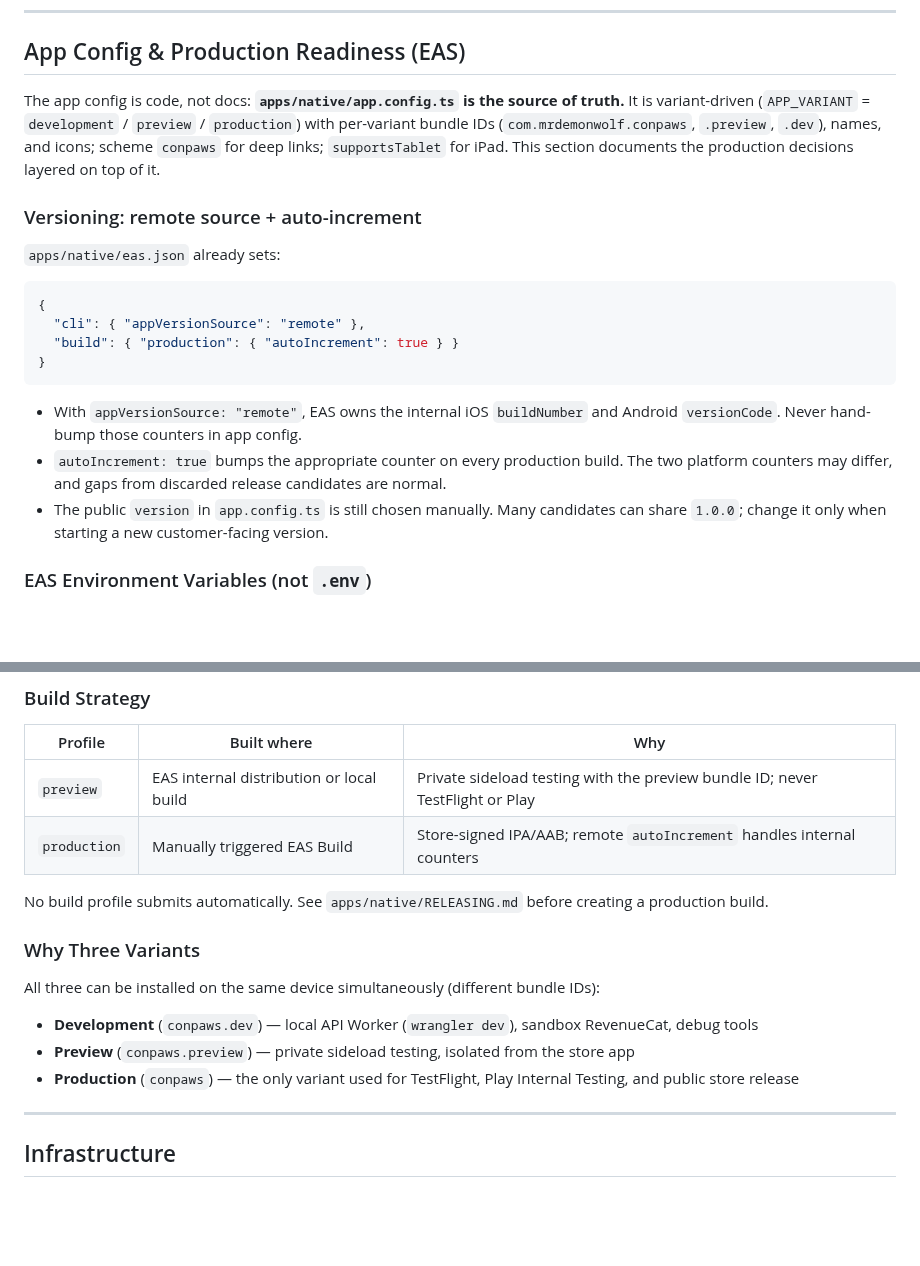
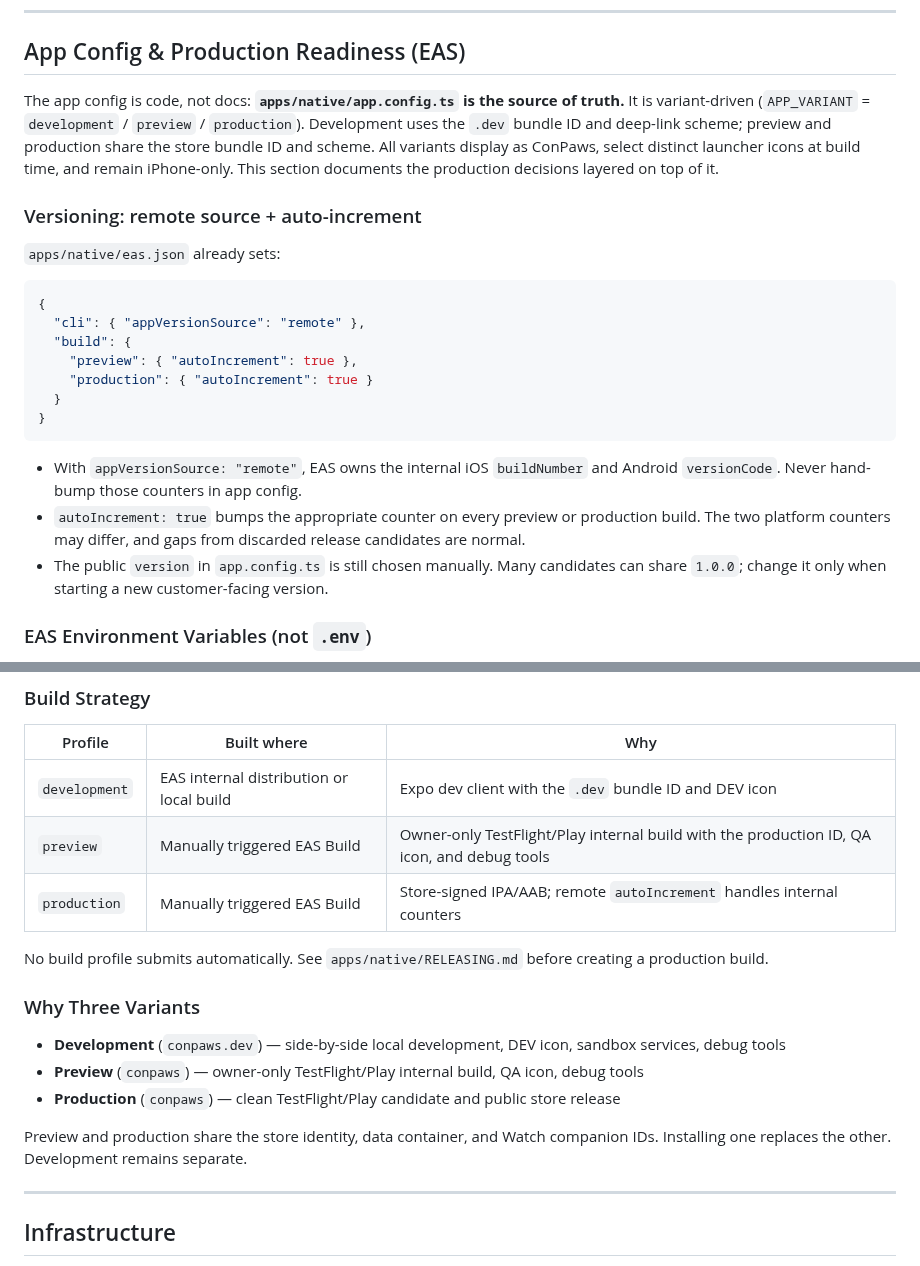
Before and after one commit to MrDemonWolf/conpaws, a Markdown page: notes/plan.md, 2 parts joined by grey strips. Drawn GitHub-style; blank space fills up the shorter version.

````diff
--- a/notes/plan.md
+++ b/notes/plan.md
@@ -1703,7 +1703,7 @@ Light + dark mode support. Primary color TBD (match logo).
 
 ## App Config & Production Readiness (EAS)
 
-The app config is code, not docs: **`apps/native/app.config.ts` is the source of truth.** It is variant-driven (`APP_VARIANT` = `development` / `preview` / `production`) with per-variant bundle IDs (`com.mrdemonwolf.conpaws`, `.preview`, `.dev`), names, and icons; scheme `conpaws` for deep links; `supportsTablet` for iPad. This section documents the production decisions layered on top of it.
+The app config is code, not docs: **`apps/native/app.config.ts` is the source of truth.** It is variant-driven (`APP_VARIANT` = `development` / `preview` / `production`). Development uses the `.dev` bundle ID and deep-link scheme; preview and production share the store bundle ID and scheme. All variants display as ConPaws, select distinct launcher icons at build time, and remain iPhone-only. This section documents the production decisions layered on top of it.
 
 ### Versioning: remote source + auto-increment
 
@@ -1712,12 +1712,15 @@ The app config is code, not docs: **`apps/native/app.config.ts` is the source of
 ```json
 {
   "cli": { "appVersionSource": "remote" },
-  "build": { "production": { "autoIncrement": true } }
+  "build": {
+    "preview": { "autoIncrement": true },
+    "production": { "autoIncrement": true }
+  }
 }
 ```
 
 - With `appVersionSource: "remote"`, EAS owns the internal iOS `buildNumber` and Android `versionCode`. Never hand-bump those counters in app config.
-- `autoIncrement: true` bumps the appropriate counter on every production build. The two platform counters may differ, and gaps from discarded release candidates are normal.
+- `autoIncrement: true` bumps the appropriate counter on every preview or production build. The two platform counters may differ, and gaps from discarded release candidates are normal.
 - The public `version` in `app.config.ts` is still chosen manually. Many candidates can share `1.0.0`; change it only when starting a new customer-facing version.
 
 ### EAS Environment Variables (not `.env`)
@@ -1757,18 +1760,20 @@ Keep the SDK baseline green with dependency alignment, Expo Doctor, clean CNG ge
 
 | Profile | Built where | Why |
 |---------|------------|-----|
-| `preview` | EAS internal distribution or local build | Private sideload testing with the preview bundle ID; never TestFlight or Play |
+| `development` | EAS internal distribution or local build | Expo dev client with the `.dev` bundle ID and DEV icon |
+| `preview` | Manually triggered EAS Build | Owner-only TestFlight/Play internal build with the production ID, QA icon, and debug tools |
 | `production` | Manually triggered EAS Build | Store-signed IPA/AAB; remote `autoIncrement` handles internal counters |
 
 No build profile submits automatically. See `apps/native/RELEASING.md` before creating a production build.
 
 ### Why Three Variants
 
-All three can be installed on the same device simultaneously (different bundle IDs):
-
-- **Development** (`conpaws.dev`) — local API Worker (`wrangler dev`), sandbox RevenueCat, debug tools
-- **Preview** (`conpaws.preview`) — private sideload testing, isolated from the store app
-- **Production** (`conpaws`) — the only variant used for TestFlight, Play Internal Testing, and public store release
+- **Development** (`conpaws.dev`) — side-by-side local development, DEV icon, sandbox services, debug tools
+- **Preview** (`conpaws`) — owner-only TestFlight/Play internal build, QA icon, debug tools
+- **Production** (`conpaws`) — clean TestFlight/Play candidate and public store release
+
+Preview and production share the store identity, data container, and Watch
+companion IDs. Installing one replaces the other. Development remains separate.
 
 ---
 
````
Also changed, not shown: CLAUDE.md (+10 -4 lines), apps/native/RELEASING.md (+22 -7 lines).
